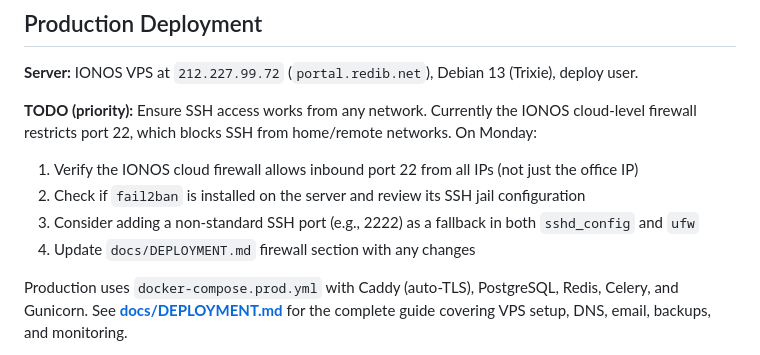
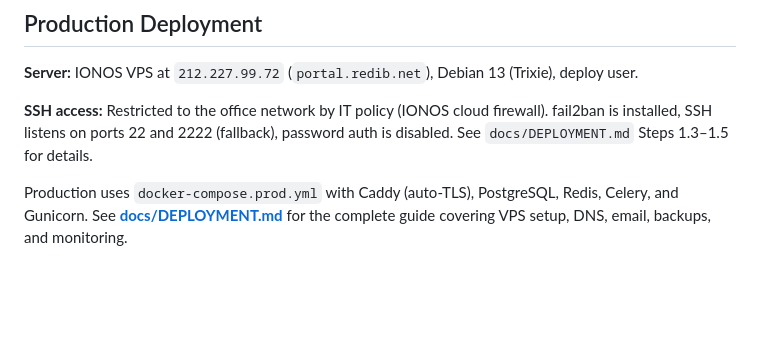
Before and after one commit to Rtasseff/ReDIB-Portal, a Markdown page: claude.md, the part around the change. GitHub-like rendering; blank space fills up the shorter version.

```diff
--- a/claude.md
+++ b/claude.md
@@ -145,11 +145,7 @@ EMAIL_HOST_PASSWORD=your-email-password
 
 **Server:** IONOS VPS at `212.227.99.72` (`portal.redib.net`), Debian 13 (Trixie), deploy user.
 
-**TODO (priority):** Ensure SSH access works from any network. Currently the IONOS cloud-level firewall restricts port 22, which blocks SSH from home/remote networks. On Monday:
-1. Verify the IONOS cloud firewall allows inbound port 22 from all IPs (not just the office IP)
-2. Check if `fail2ban` is installed on the server and review its SSH jail configuration
-3. Consider adding a non-standard SSH port (e.g., 2222) as a fallback in both `sshd_config` and `ufw`
-4. Update `docs/DEPLOYMENT.md` firewall section with any changes
+**SSH access:** Restricted to the office network by IT policy (IONOS cloud firewall). fail2ban is installed, SSH listens on ports 22 and 2222 (fallback), password auth is disabled. See `docs/DEPLOYMENT.md` Steps 1.3–1.5 for details.
 
 Production uses `docker-compose.prod.yml` with Caddy (auto-TLS), PostgreSQL, Redis, Celery, and Gunicorn. See **[docs/DEPLOYMENT.md](docs/DEPLOYMENT.md)** for the complete guide covering VPS setup, DNS, email, backups, and monitoring.
 
```
Also changed, not shown: docs/DEPLOYMENT.md (+28 -4 lines).
